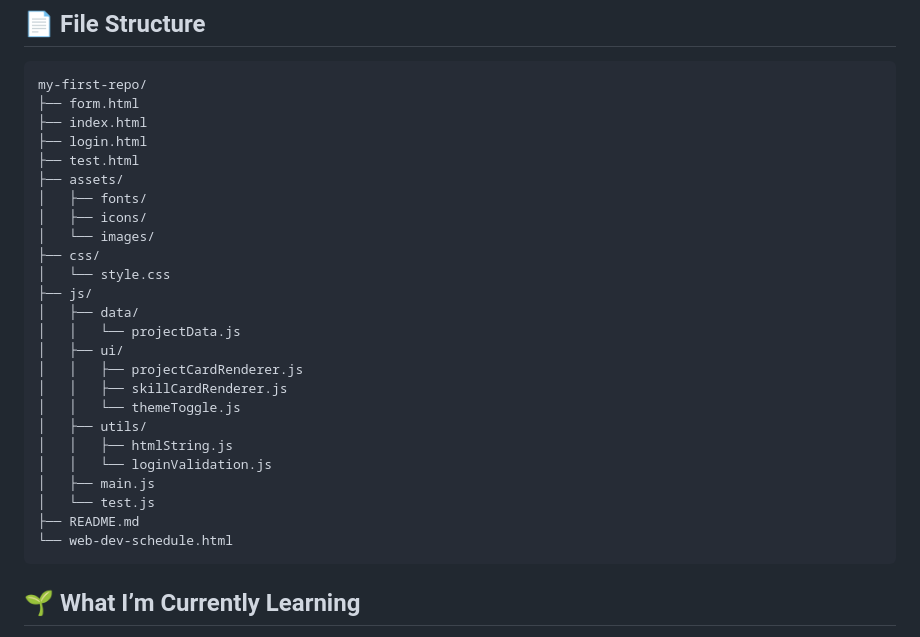
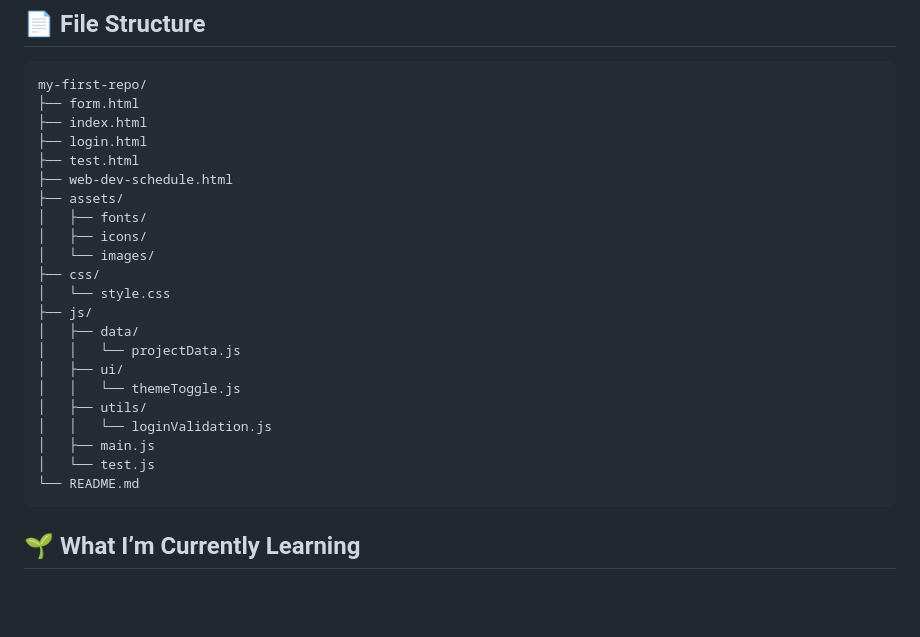
Before and after one commit to pkrampage/my-first-repo, a Markdown page: README.md, the part around the change. GitHub-like rendering; blank space fills up the shorter version.

```diff
--- a/README.md
+++ b/README.md
@@ -17,6 +17,7 @@ my-first-repo/
 ├── index.html
 ├── login.html
 ├── test.html
+├── web-dev-schedule.html
 ├── assets/
 │   ├── fonts/
 │   ├── icons/
@@ -27,16 +28,12 @@ my-first-repo/
 │   ├── data/
 │   │   └── projectData.js
 │   ├── ui/
-│   │   ├── projectCardRenderer.js
-│   │   ├── skillCardRenderer.js
 │   │   └── themeToggle.js
 │   ├── utils/
-│   │   ├── htmlString.js
 │   │   └── loginValidation.js
 │   ├── main.js
 │   └── test.js
-├── README.md
-└── web-dev-schedule.html
+└── README.md
 </pre>
 
 ## 🌱 What I’m Currently Learning
```
